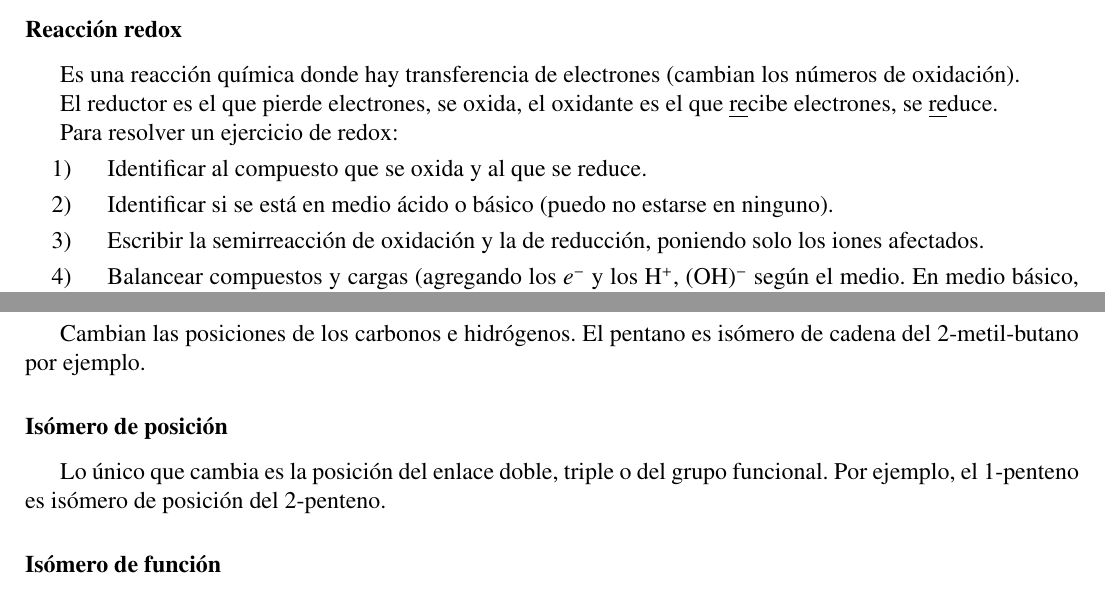
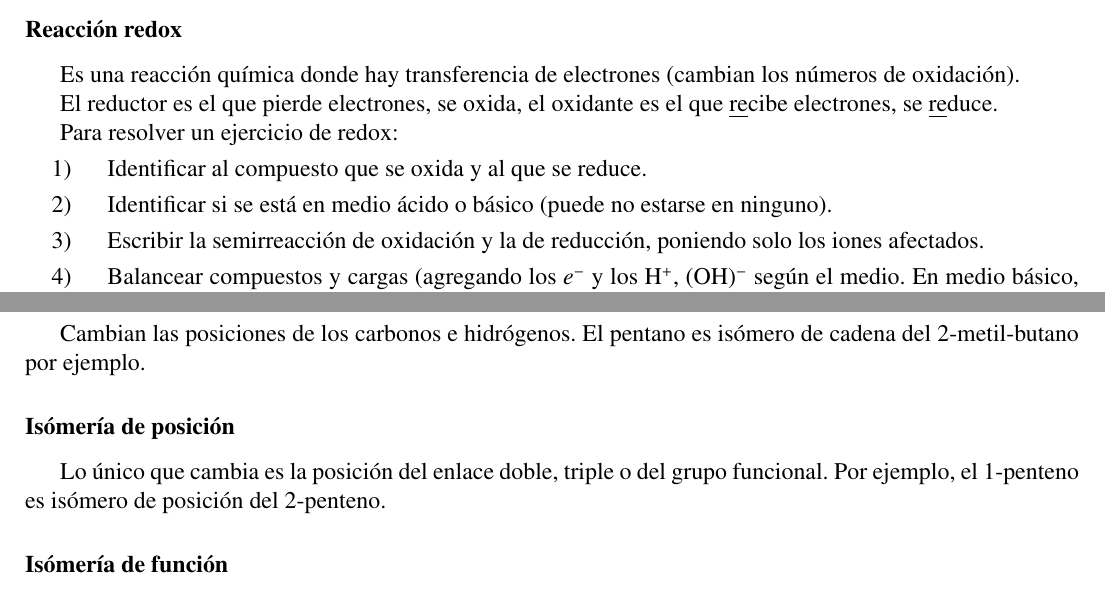
Before and after one commit to InspectorDave/LaTeX, a LaTeX document (Quimica/00main.tex, which reads Quimica/Content/quimicaOrganica.tex, Quimica/Content/redox.tex): two parts of pages 9 and 15 of 15, joined at a grey line, cut so that both start at the same text. Compiled offline with pdfLaTeX.

Commit message:
quimica: fix typos

```diff
--- a/Quimica/Content/quimicaOrganica.tex
+++ b/Quimica/Content/quimicaOrganica.tex
@@ -70,11 +70,11 @@ Son moléculas con la misma fórmula química pero distinta estructura.
 Cambian las posiciones de los carbonos e hidrógenos. El pentano es isómero de cadena del 2-metil-butano por ejemplo.
 
 
-\subsubsection*{Isómero de posición}
+\subsubsection*{Isómería de posición}
 
 Lo único que cambia es la posición del enlace doble, triple o del grupo funcional. Por ejemplo, el 1-penteno es isómero de posición del 2-penteno.
 
 
-\subsubsection*{Isómero de función}
+\subsubsection*{Isómería de función}
 
 Son dos moléculas con igual fórmula molecular salvo por el tipo de grupo funcional que los distingue. Por ejemplo
--- a/Quimica/Content/redox.tex
+++ b/Quimica/Content/redox.tex
@@ -54,7 +54,7 @@ El reductor es el que pierde electrones, se oxida, el oxidante es el que \underl
 Para resolver un ejercicio de redox:
 \begin{enumerate}[itemsep=0pt, parsep=0.3em, topsep=0.3em]
     \item Identificar al compuesto que se oxida y al que se reduce.
-    \item Identificar si se está en medio ácido o básico (puedo no estarse en ninguno).
+    \item Identificar si se está en medio ácido o básico (puede no estarse en ninguno).
     \item Escribir la semirreacción de oxidación y la de reducción, poniendo solo los iones afectados.
     \item Balancear compuestos y cargas (agregando los $e^-$ y los H$^+$, (OH)$^-$ según el medio. En medio básico, las aguas van donde hay más oxígenos. Agregar un agua por cada oxígeno que falte y el doble de OH.
     \item Poner todos los electrones en el mismo lado de las ecuaciones, y multiplicar de manera que queden la misma cantidad en cada una.
```
Also changed, not shown: Quimica/Content/estructuraAtomica.tex (+1 -1 lines), Quimica/Images/Orbitales.png, Quimica/Images/orbitales_grilla.png (added), Quimica/Content/redox.tex (8 more changed lines).
